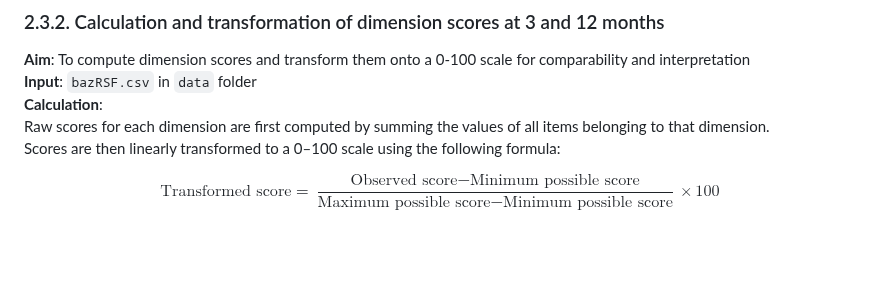
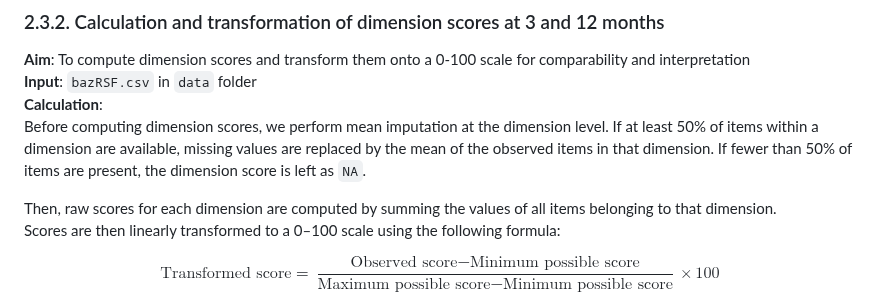
Before and after one commit to clem12003/Projet_R_Python, a Markdown page: readme.md, the part around the change. Drawn GitHub-style; blank space fills up the shorter version.

```diff
--- a/readme.md
+++ b/readme.md
@@ -56,7 +56,9 @@ Colums:
 **Aim**: To compute dimension scores and transform them onto a 0-100 scale for comparability and interpretation
 **Input**: `bazRSF.csv` in `data` folder
 **Calculation**:
-Raw scores for each dimension are first computed by summing the values of all items belonging to that dimension.
+Before computing dimension scores, we perform mean imputation at the dimension level. If at least 50% of items within a dimension are available, missing values are replaced by the mean of the observed items in that dimension. If fewer than 50% of items are present, the dimension score is left as `NA`.
+
+Then, raw scores for each dimension are computed by summing the values of all items belonging to that dimension.
 Scores are then linearly transformed to a 0–100 scale using the following formula:
 
 $$
```
